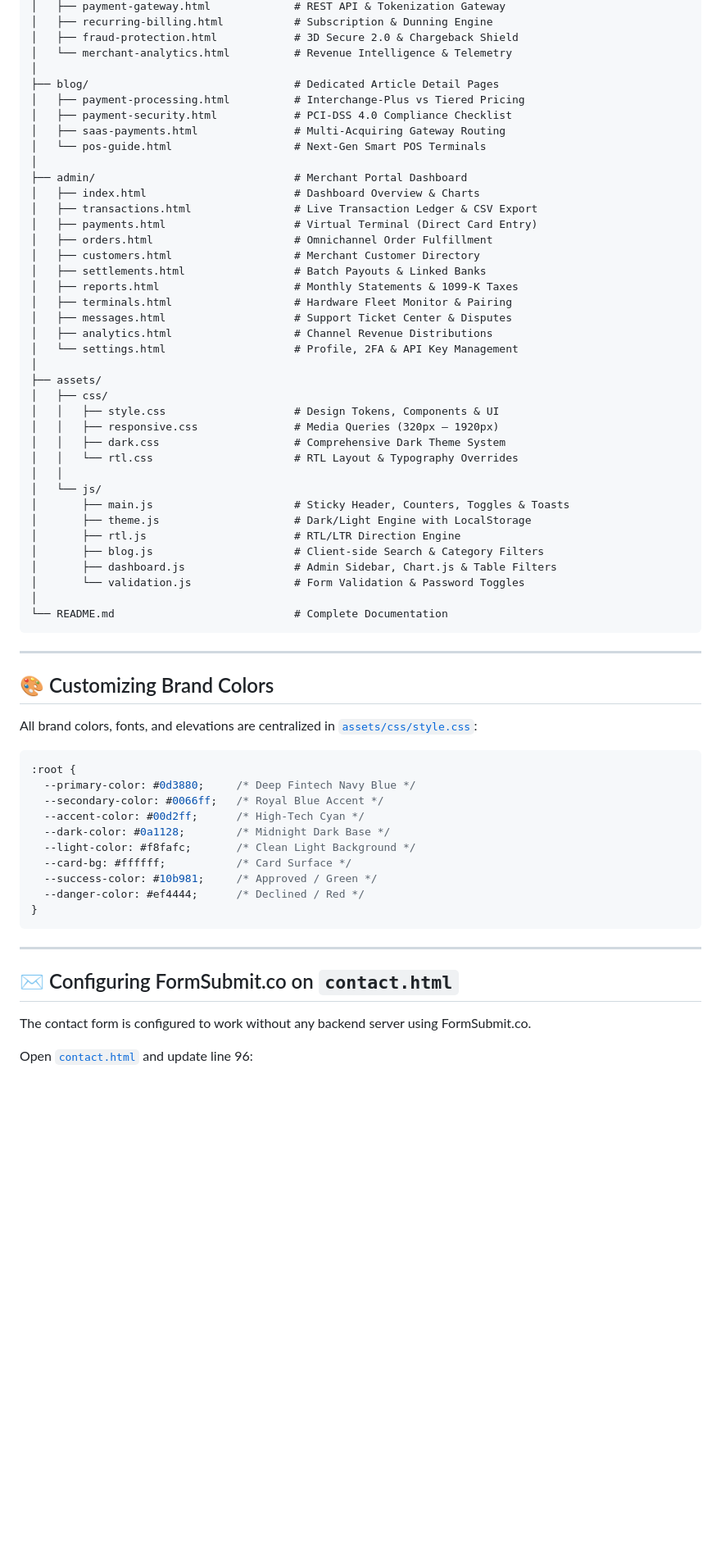
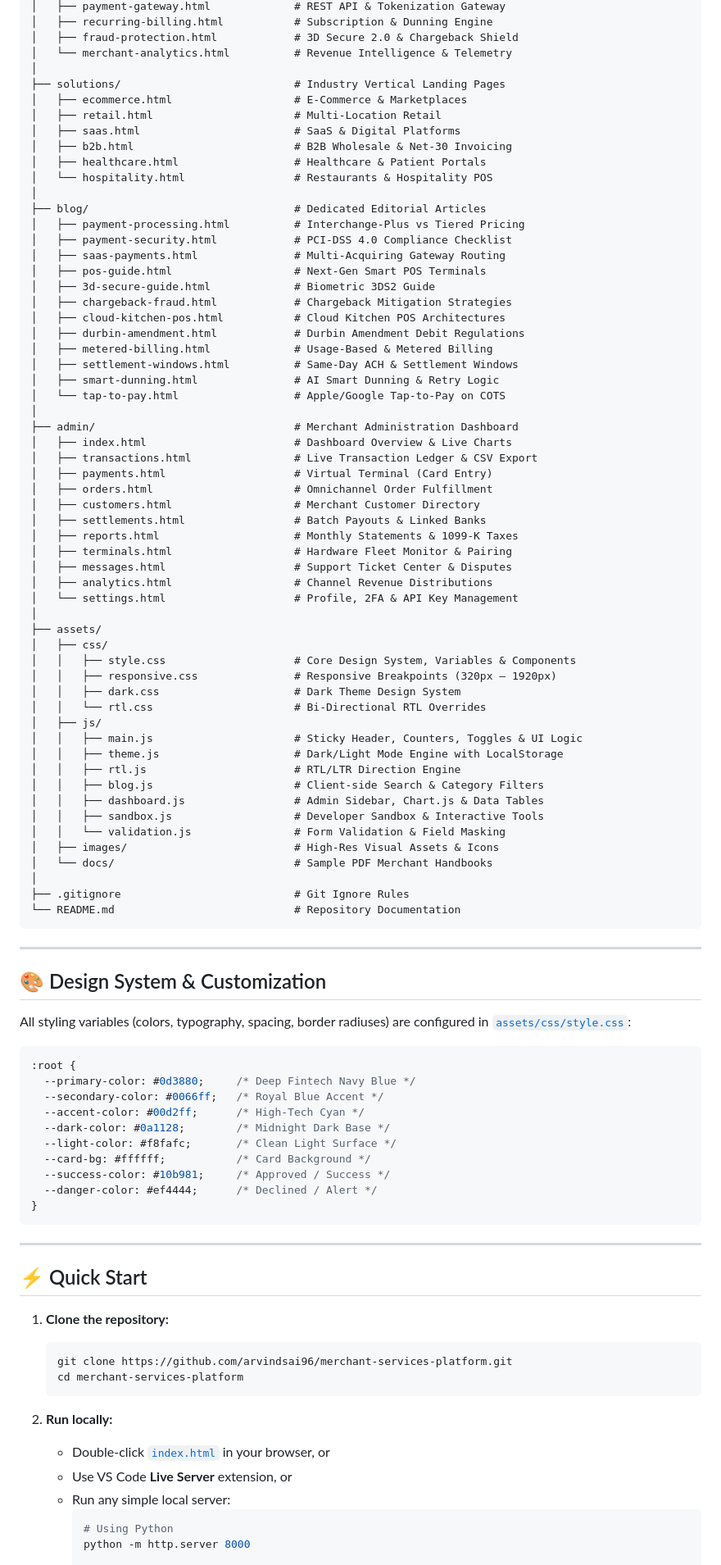
Before and after one commit to arvindsai96/merchant-services-platform, a Markdown page: README.md, the part around one of its changes. Shown at 82% size. GitHub-like rendering; blank space fills up the shorter version.

Commit message:
Update README.md with comprehensive project documentation and structure

````diff
--- a/README.md
+++ b/README.md
@@ -60,16 +69,32 @@ payflowpro/
 │   ├── fraud-protection.html            # 3D Secure 2.0 & Chargeback Shield
 │   └── merchant-analytics.html          # Revenue Intelligence & Telemetry
 │
-├── blog/                                # Dedicated Article Detail Pages
+├── solutions/                           # Industry Vertical Landing Pages
+│   ├── ecommerce.html                   # E-Commerce & Marketplaces
+│   ├── retail.html                      # Multi-Location Retail
+│   ├── saas.html                        # SaaS & Digital Platforms
+│   ├── b2b.html                         # B2B Wholesale & Net-30 Invoicing
+│   ├── healthcare.html                  # Healthcare & Patient Portals
+│   └── hospitality.html                 # Restaurants & Hospitality POS
+│
+├── blog/                                # Dedicated Editorial Articles
 │   ├── payment-processing.html          # Interchange-Plus vs Tiered Pricing
 │   ├── payment-security.html            # PCI-DSS 4.0 Compliance Checklist
 │   ├── saas-payments.html               # Multi-Acquiring Gateway Routing
-│   └── pos-guide.html                   # Next-Gen Smart POS Terminals
+│   ├── pos-guide.html                   # Next-Gen Smart POS Terminals
+│   ├── 3d-secure-guide.html             # Biometric 3DS2 Guide
+│   ├── chargeback-fraud.html            # Chargeback Mitigation Strategies
+│   ├── cloud-kitchen-pos.html           # Cloud Kitchen POS Architectures
+│   ├── durbin-amendment.html            # Durbin Amendment Debit Regulations
+│   ├── metered-billing.html             # Usage-Based & Metered Billing
+│   ├── settlement-windows.html          # Same-Day ACH & Settlement Windows
+│   ├── smart-dunning.html               # AI Smart Dunning & Retry Logic
+│   └── tap-to-pay.html                  # Apple/Google Tap-to-Pay on COTS
 │
-├── admin/                               # Merchant Portal Dashboard
-│   ├── index.html                       # Dashboard Overview & Charts
+├── admin/                               # Merchant Administration Dashboard
+│   ├── index.html                       # Dashboard Overview & Live Charts
 │   ├── transactions.html                # Live Transaction Ledger & CSV Export
-│   ├── payments.html                    # Virtual Terminal (Direct Card Entry)
+│   ├── payments.html                    # Virtual Terminal (Card Entry)
 │   ├── orders.html                      # Omnichannel Order Fulfillment
 │   ├── customers.html                   # Merchant Customer Directory
 │   ├── settlements.html                 # Batch Payouts & Linked Banks
@@ -81,27 +106,30 @@ payflowpro/
 │
 ├── assets/
 │   ├── css/
-│   │   ├── style.css                    # Design Tokens, Components & UI
-│   │   ├── responsive.css               # Media Queries (320px – 1920px)
-│   │   ├── dark.css                     # Comprehensive Dark Theme System
-│   │   └── rtl.css                      # RTL Layout & Typography Overrides
-│   │
-│   └── js/
-│       ├── main.js                      # Sticky Header, Counters, Toggles & Toasts
-│       ├── theme.js                     # Dark/Light Engine with LocalStorage
-│       ├── rtl.js                       # RTL/LTR Direction Engine
-│       ├── blog.js                      # Client-side Search & Category Filters
-│       ├── dashboard.js                 # Admin Sidebar, Chart.js & Table Filters
-│       └── validation.js                # Form Validation & Password Toggles
+│   │   ├── style.css                    # Core Design System, Variables & Components
+│   │   ├── responsive.css               # Responsive Breakpoints (320px – 1920px)
+│   │   ├── dark.css                     # Dark Theme Design System
+│   │   └── rtl.css                      # Bi-Directional RTL Overrides
+│   ├── js/
+│   │   ├── main.js                      # Sticky Header, Counters, Toggles & UI Logic
+│   │   ├── theme.js                     # Dark/Light Mode Engine with LocalStorage
+│   │   ├── rtl.js                       # RTL/LTR Direction Engine
+│   │   ├── blog.js                      # Client-side Search & Category Filters
+│   │   ├── dashboard.js                 # Admin Sidebar, Chart.js & Data Tables
+│   │   ├── sandbox.js                   # Developer Sandbox & Interactive Tools
+│   │   └── validation.js                # Form Validation & Field Masking
+│   ├── images/                          # High-Res Visual Assets & Icons
+│   └── docs/                            # Sample PDF Merchant Handbooks
 │
-└── README.md                            # Complete Documentation
+├── .gitignore                           # Git Ignore Rules
+└── README.md                            # Repository Documentation
 ```
 
 ---
 
-## 🎨 Customizing Brand Colors
+## 🎨 Design System & Customization
 
-All brand colors, fonts, and elevations are centralized in [`assets/css/style.css`](file:///d:/Merchent%20Services%20&%20Payment%20processing%20provider/assets/css/style.css):
+All styling variables (colors, typography, spacing, border radiuses) are configured in [`assets/css/style.css`](file:///d:/Merchent%20Services%20&%20Payment%20processing%20provider/assets/css/style.css):
 
 ```css
 :root {
@@ -109,18 +137,28 @@ All brand colors, fonts, and elevations are centralized in [`assets/css/style.cs
   --secondary-color: #0066ff;   /* Royal Blue Accent */
   --accent-color: #00d2ff;      /* High-Tech Cyan */
   --dark-color: #0a1128;        /* Midnight Dark Base */
-  --light-color: #f8fafc;       /* Clean Light Background */
-  --card-bg: #ffffff;           /* Card Surface */
-  --success-color: #10b981;     /* Approved / Green */
-  --danger-color: #ef4444;      /* Declined / Red */
+  --light-color: #f8fafc;       /* Clean Light Surface */
+  --card-bg: #ffffff;           /* Card Background */
+  --success-color: #10b981;     /* Approved / Success */
+  --danger-color: #ef4444;      /* Declined / Alert */
 }
 ```
 
 ---
 
-## ✉️ Configuring FormSubmit.co on `contact.html`
+## ⚡ Quick Start
 
-The contact form is configured to work without any backend server using FormSubmit.co.
+1. **Clone the repository:**
+   ```bash
+   git clone https://github.com/arvindsai96/merchant-services-platform.git
+   cd merchant-services-platform
+   ```
 
-Open [`contact.html`](file:///d:/Merchent%20Services%20&%20Payment%20processing%20provider/contact.html) and update line 96:
+2. **Run locally:**
+   - Double-click [`index.html`](file:///d:/Merchent%20Services%20&%20Payment%20processing%20provider/index.html) in your browser, or
+   - Use VS Code **Live Server** extension, or
+   - Run any simple local server:
+     ```bash
+     # Using Python
+     python -m http.server 8000
 
````
Also changed, not shown: other parts of README.md (+45 -38 lines).
